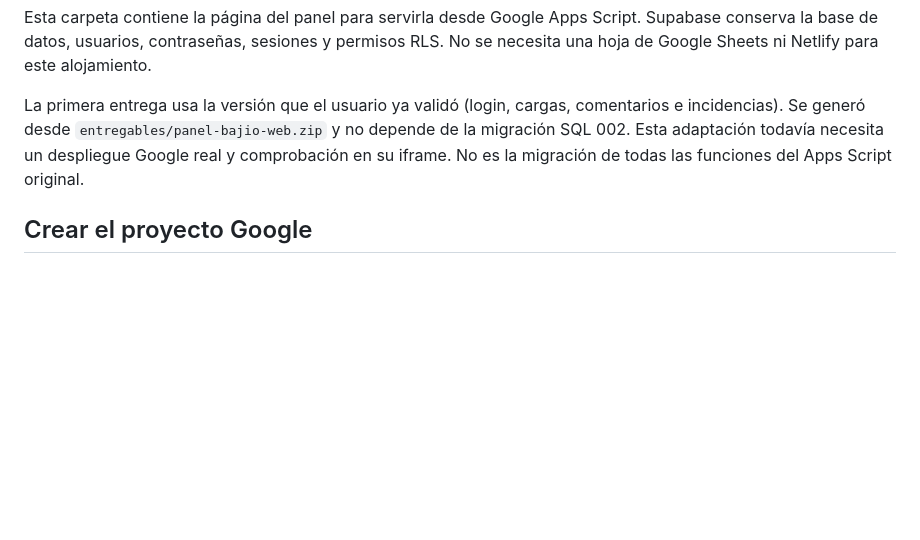
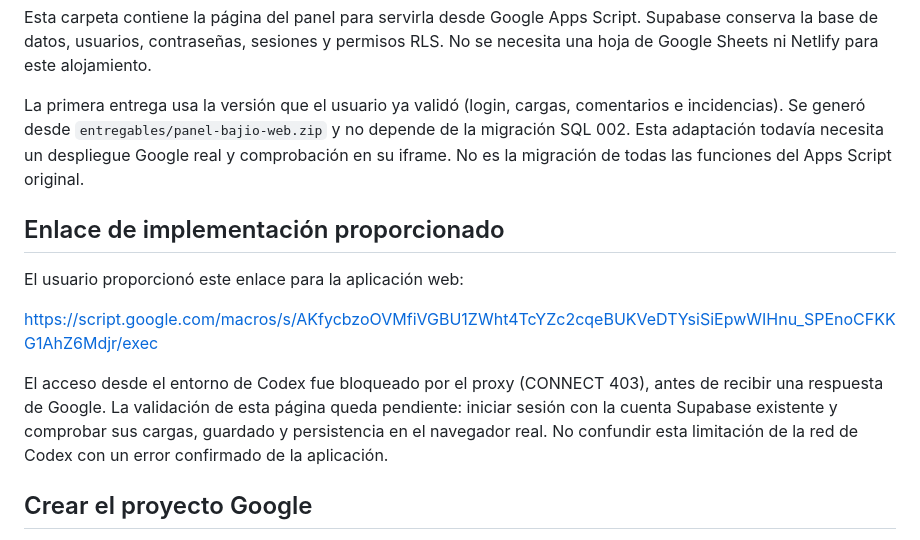
Before and after one commit to stebanrh-bit/Panel_bajio_supabase_gpt, a Markdown page: google-apps-script/README.md, the part around the change. GitHub-like rendering; blank space fills up the shorter version.

Commit message:
Registrar enlace Google y validación pendiente

```diff
--- a/google-apps-script/README.md
+++ b/google-apps-script/README.md
@@ -3,6 +3,14 @@
 Esta carpeta contiene la página del panel para servirla desde Google Apps Script. Supabase conserva la base de datos, usuarios, contraseñas, sesiones y permisos RLS. No se necesita una hoja de Google Sheets ni Netlify para este alojamiento.
 
 La primera entrega usa la versión que el usuario ya validó (login, cargas, comentarios e incidencias). Se generó desde `entregables/panel-bajio-web.zip` y no depende de la migración SQL 002. Esta adaptación todavía necesita un despliegue Google real y comprobación en su iframe. No es la migración de todas las funciones del Apps Script original.
+
+## Enlace de implementación proporcionado
+
+El usuario proporcionó este enlace para la aplicación web:
+
+https://script.google.com/macros/s/AKfycbzoOVMfiVGBU1ZWht4TcYZc2cqeBUKVeDTYsiSiEpwWIHnu_SPEnoCFKKG1AhZ6Mdjr/exec
+
+El acceso desde el entorno de Codex fue bloqueado por el proxy (CONNECT 403), antes de recibir una respuesta de Google. La validación de esta página queda pendiente: iniciar sesión con la cuenta Supabase existente y comprobar sus cargas, guardado y persistencia en el navegador real. No confundir esta limitación de la red de Codex con un error confirmado de la aplicación.
 
 ## Crear el proyecto Google
 
```
